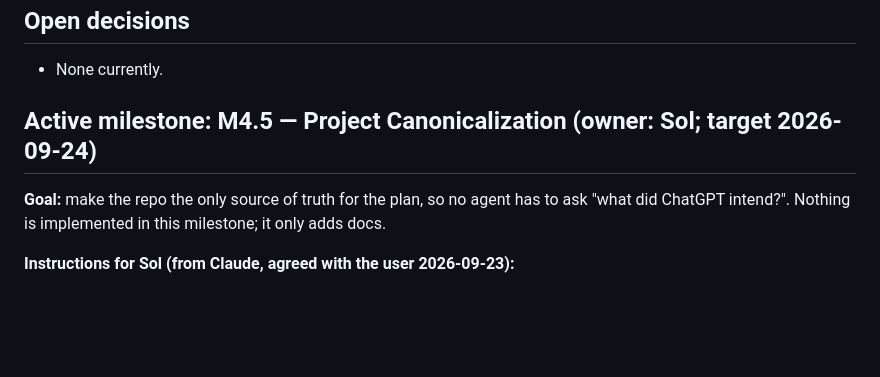
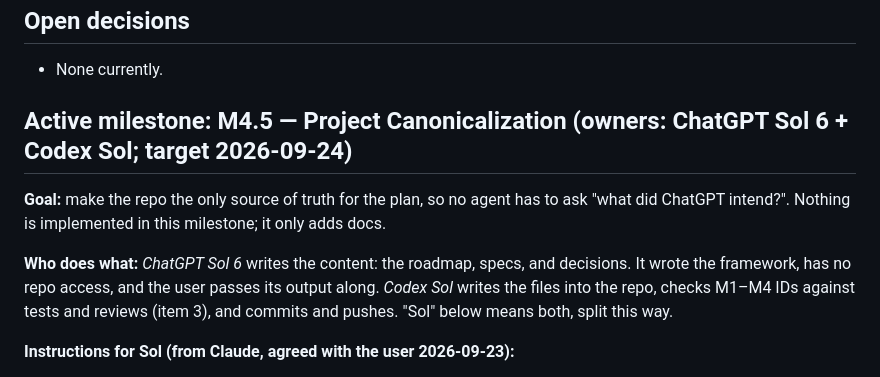
Before and after one commit to e8aura-makodev58/aura-health, a Markdown page: HANDOVER.md, the part around the change. Drawn GitHub-style; blank space fills up the shorter version.

Commit message:
docs: clarify ChatGPT Sol 6 vs Codex Sol roles in handover
Co-Authored-By: Claude Opus 5.5 <noreply@anthropic.com>

```diff
--- a/HANDOVER.md
+++ b/HANDOVER.md
@@ -44,9 +44,11 @@ The shared handoff note for any agent (Claude, Sol, or others) working on this r
 
 - None currently.
 
-## Active milestone: M4.5 — Project Canonicalization (owner: Sol; target 2026-09-24)
+## Active milestone: M4.5 — Project Canonicalization (owners: ChatGPT Sol 6 + Codex Sol; target 2026-09-24)
 
 **Goal:** make the repo the only source of truth for the plan, so no agent has to ask "what did ChatGPT intend?". Nothing is implemented in this milestone; it only adds docs.
+
+**Who does what:** *ChatGPT Sol 6* writes the content: the roadmap, specs, and decisions. It wrote the framework, has no repo access, and the user passes its output along. *Codex Sol* writes the files into the repo, checks M1–M4 IDs against tests and reviews (item 3), and commits and pushes. "Sol" below means both, split this way.
 
 **Instructions for Sol (from Claude, agreed with the user 2026-09-23):**
 1. **Create under `docs/`:**
```
